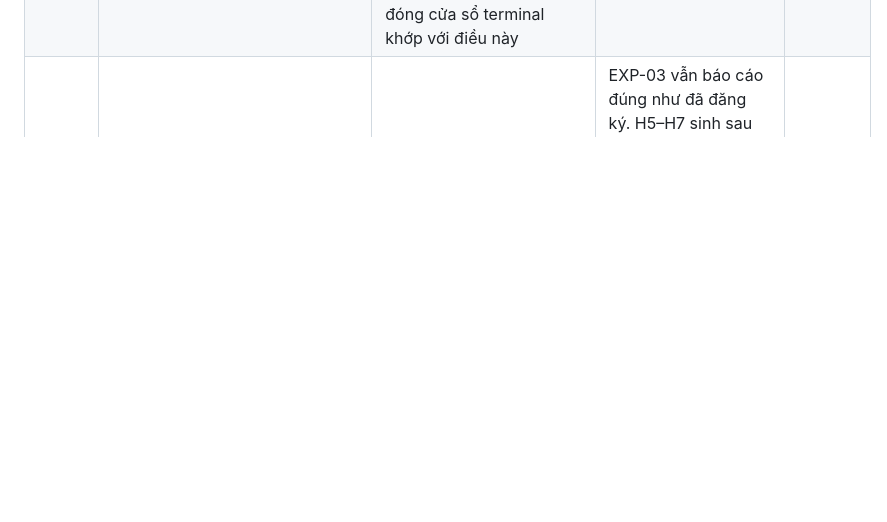
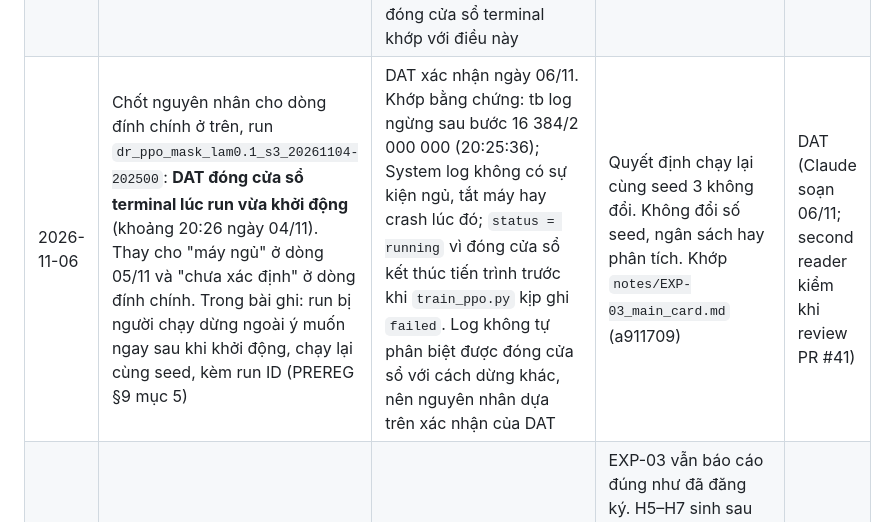
Before and after one commit to Tdat10052499/uav-aoi-drppo, a Markdown page: docs/DECISIONS.md, the part around the change. Rendered like a GitHub page; blank space fills up the shorter version.

Commit message:
[DAT] 2026-11-06: DECISIONS chốt run EXP-03 DR s3 dừng vì DAT đóng cửa sổ terminal (DAT xác nhận)
Co-Authored-By: Claude Opus 5.5 <noreply@anthropic.com>

```diff
--- a/docs/DECISIONS.md
+++ b/docs/DECISIONS.md
@@ -26,6 +26,7 @@ Ghi mọi thay đổi so với `00_HUONG_DAN_PROJECT.md` (bảng "Quyết địn
 | 2026-11-03 | Ghi chú sau khoá cho 4 dòng 03/11 ở trên (không sửa nội dung PREREG): (1) PREREG thực tế khoá **03/11** (merge PR #38 lúc 17:20 giờ VN, b5cd784, tag `prereg-lock`), không phải 04/11 như ghi trong dòng FJCAI, dòng phạm vi và phần đầu `docs/PREREG.md`; (2) FJCAI bắt buộc trình bày trực tiếp, trái với dòng 30/10 (cho phép trình bày từ xa); khoa chưa xác nhận tính điểm kỷ yếu ISBN; (3) DAT xác nhận lý do bỏ Optuna là thiếu thời gian trước 15/11 (kế hoạch nén DAT chọn 03/11), không chỉ là suy luận của FAO; dữ kiện kèm theo: EXP-02b cho thấy siêu tham số mặc định học được ở 2M bước (Ā(DR, `id`) = 49,80, 1 seed, fffaff5); (4) EXP-02b **đạt** điều kiện §10 số 1, nên EXP-03 được chạy; (5) PR #39 (`scripts/evaluate.py`) được merge trước khi LDN review, LDN review bổ sung sau khoá | Giữ lịch sử các dòng gốc thay vì sửa lại; làm rõ ngày khoá cho tiêu chí loại số 4 | Không đổi H1, H2, ngưỡng, seed hay số bước. Nếu LDN tìm thấy lỗi ở #39 thì sửa theo PREREG §1 và ghi DECISIONS | DAT |
 | 2026-11-05 | EXP-03: run `dr_ppo_mask_lam0.1_s3_20261104-202500` dừng giữa chừng (trạng thái `running` trong run_record, không có model.zip), do máy ngủ hoặc cửa sổ bị đóng khoảng 22:00 04/11; chạy lại **cùng seed 3** từ 05/11. Hai lần ngắt Fixed seed 2 (04/11) xảy ra trước khi run tạo thư mục, không để lại dữ liệu | Ngắt do máy, không do kết quả hay NaN, nên không dùng seed thay thế `seed + 100` (PREREG §9); thư mục run dở giữ nguyên (results/raw chỉ ghi thêm) | Liệt kê trong danh sách run hỏng của bài (PREREG §9, tiêu chí A5); không đổi số seed hay ngân sách | DAT |
 | 2026-11-06 | Đính chính dòng 05/11 ở trên (không sửa dòng gốc), run `dr_ppo_mask_lam0.1_s3_20261104-202500`: run bắt đầu 20:25:00 ngày 04/11, tb log ghi lần cuối 20:25:36 ở bước 16 384/2 000 000, tức log ngừng khoảng 20:26, không phải khoảng 22:00. **Nguyên nhân: DAT đóng cửa sổ terminal ngay sau khi khởi động run** (DAT xác nhận 06/11, thay cho "máy ngủ" nhớ nhầm lúc đầu). Trong bài ghi: người chạy đóng cửa sổ terminal, không do NaN hay kết quả, kèm run ID (PREREG §9 mục 5) | Lúc đầu DAT nhớ là máy ngủ, sau đó xác nhận đã đóng cửa sổ (06/11). System log khớp với việc đóng cửa sổ và không khớp với máy ngủ: log liên tục từ 19:15 ngày 04/11 đến 02:30 ngày 05/11, lần ngủ đầu tiên là 02:25 ngày 05/11 (Kernel-Power 42), không có sự kiện shutdown hay crash. Ngủ thông thường cũng không kết thúc tiến trình. `status = running` cho thấy `train_ppo.py` không bắt được `Exception` nào (mã bắt `Exception` thì ghi `failed`), nên loại lỗi Python thường gồm NaN; đóng cửa sổ terminal khớp với điều này | Quyết định chạy lại cùng seed 3 không đổi: run dở không có model, `metrics` trống, nên không có chọn lọc theo kết quả. PREREG §9 không có mục riêng cho run bị ngắt có `status = running`; dòng 05/11 và dòng này là căn cứ. Phân tích chỉ lấy run `completed` | DAT (Claude soạn 06/11; second reader kiểm khi review PR #41) |
+| 2026-11-06 | Chốt nguyên nhân cho dòng đính chính ở trên, run `dr_ppo_mask_lam0.1_s3_20261104-202500`: **DAT đóng cửa sổ terminal lúc run vừa khởi động** (khoảng 20:26 ngày 04/11). Thay cho "máy ngủ" ở dòng 05/11 và "chưa xác định" ở dòng đính chính. Trong bài ghi: run bị người chạy dừng ngoài ý muốn ngay sau khi khởi động, chạy lại cùng seed, kèm run ID (PREREG §9 mục 5) | DAT xác nhận ngày 06/11. Khớp bằng chứng: tb log ngừng sau bước 16 384/2 000 000 (20:25:36); System log không có sự kiện ngủ, tắt máy hay crash lúc đó; `status = running` vì đóng cửa sổ kết thúc tiến trình trước khi `train_ppo.py` kịp ghi `failed`. Log không tự phân biệt được đóng cửa sổ với cách dừng khác, nên nguyên nhân dựa trên xác nhận của DAT | Quyết định chạy lại cùng seed 3 không đổi. Không đổi số seed, ngân sách hay phân tích. Khớp `notes/EXP-03_main_card.md` (a911709) | DAT (Claude soạn 06/11; second reader kiểm khi review PR #41) |
 | 2026-11-06 | Đổi phương pháp sang **PG-TG-PPO**: quan sát neo vật lý (ô cố định 62,5 m; kênh pin ρ_E = (E/e_Vme)/(T−t); kênh thời gian) + PPO tầng cao trên semi-MDP dẫn hướng theo tour TSP (chọn ứng viên × tốc độ, có hành động "chờ"); thực nghiệm EXP-08 (08a chẩn đoán, 08p pilot, 08 chính), giả thuyết H5–H7 trong PREREG phụ lục B | EXP-03 không đạt H1, H2. Chẩn đoán từ mã (giả thuyết, chưa kiểm): quan sát chuẩn hoá theo E_max và L nên policy không thấy ngân sách thật; TRAIN_DR giữ L = 1000 m; PPO phẳng phải tự học tìm đường. Quyết định của DAT trên thẻ quyết định 06/11 ("Gộp A + B") | EXP-03 vẫn báo cáo đúng như đã đăng ký. H5–H7 sinh sau khi thấy số liệu nên chỉ kiểm trên seed huấn luyện mới 10–19 và bộ đánh giá mới seed 300000–300099 (câu P3 của FAO), khoá trước tại G1. Phải trích Gao et al. 2026 (arXiv 2611.03884) và không nhận "phân tầng" là điểm mới. Thiết kế: `notes/2026-11-06_dat_thiet-ke_PG-TG-PPO.md` | DAT (Claude soạn theo yêu cầu của DAT 06/11) |
 | 2026-11-06 | Hoãn EXP-04 (DQN), EXP-05 (quét λ), EXP-06, EXP-07 (ablation cũ); thay bằng các nhánh M2–M4 và baseline TSP-eco, TSP-adaptive, tầng cao greedy của EXP-08 | Ngân sách máy (EXP-08 ≈ 40–55 giờ, ước tính) và trọng tâm mới; ablation của EXP-08 trả lời câu hỏi cơ chế thay cho EXP-06, EXP-07 | Task W4–W8 cũ bỏ khỏi `schedule/tasks.json`; nếu còn thời gian sau G2 thì chỉ chạy dưới dạng thăm dò. PR #34 (EXP-04 trên laptop DAT) không còn cần | DAT (Claude soạn theo yêu cầu của DAT 06/11) |
 | 2026-11-06 | G1 dời sang **T6 20/11/2026** với tiêu chí mới (pilot EXP-08p, `docs/05` §5); G0 ghi lại ngày 04/11 trong lịch (như PR #34) | Pilot cần mã quan sát neo, wrapper tour-guided và heuristic mới (W4); G1 cũ gắn với pilot EXP-02 không còn ý nghĩa | G2 20/12 và G3 10/01 giữ nguyên. EXP-08 chạy 21/11–02/12 trên 2 máy | DAT (Claude soạn theo yêu cầu của DAT 06/11) |
```
